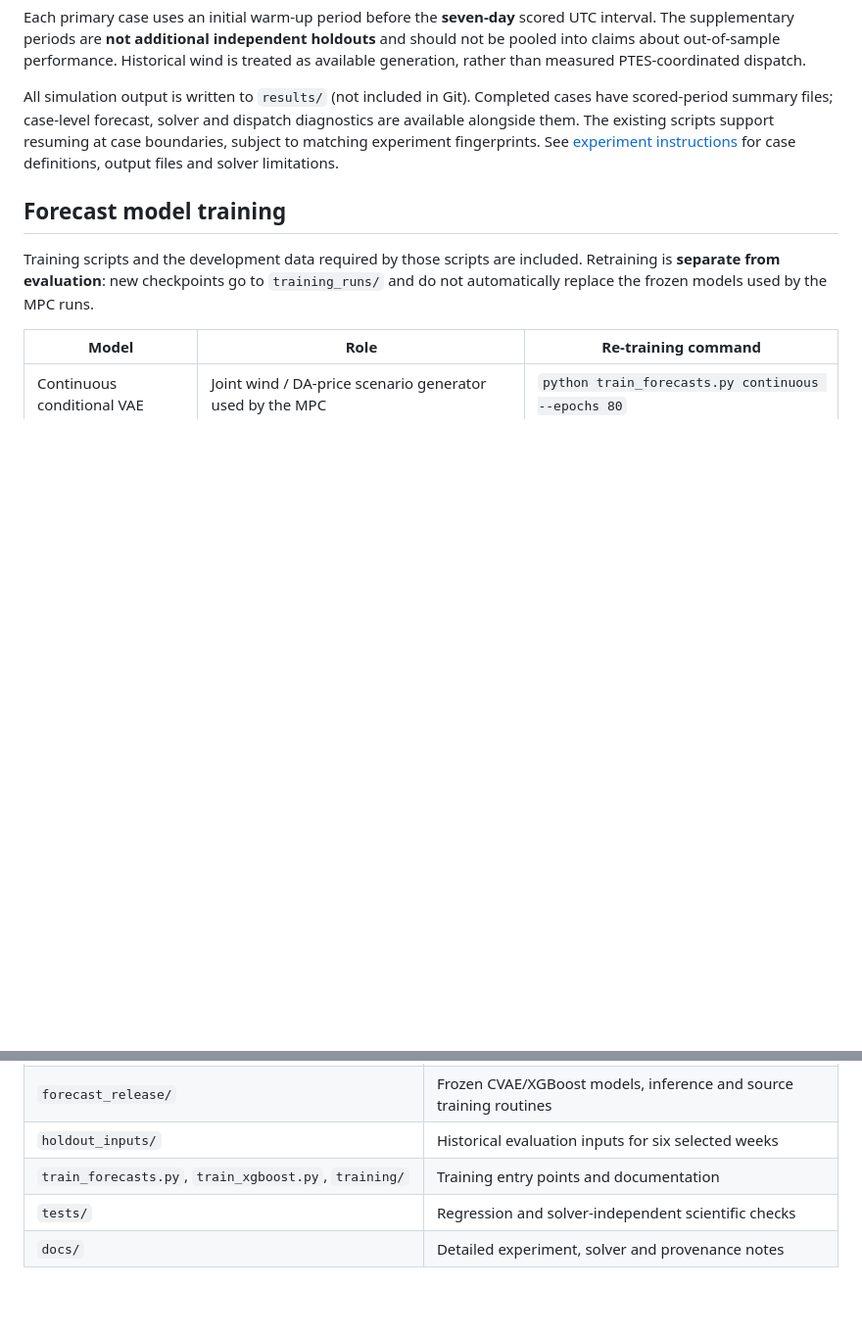
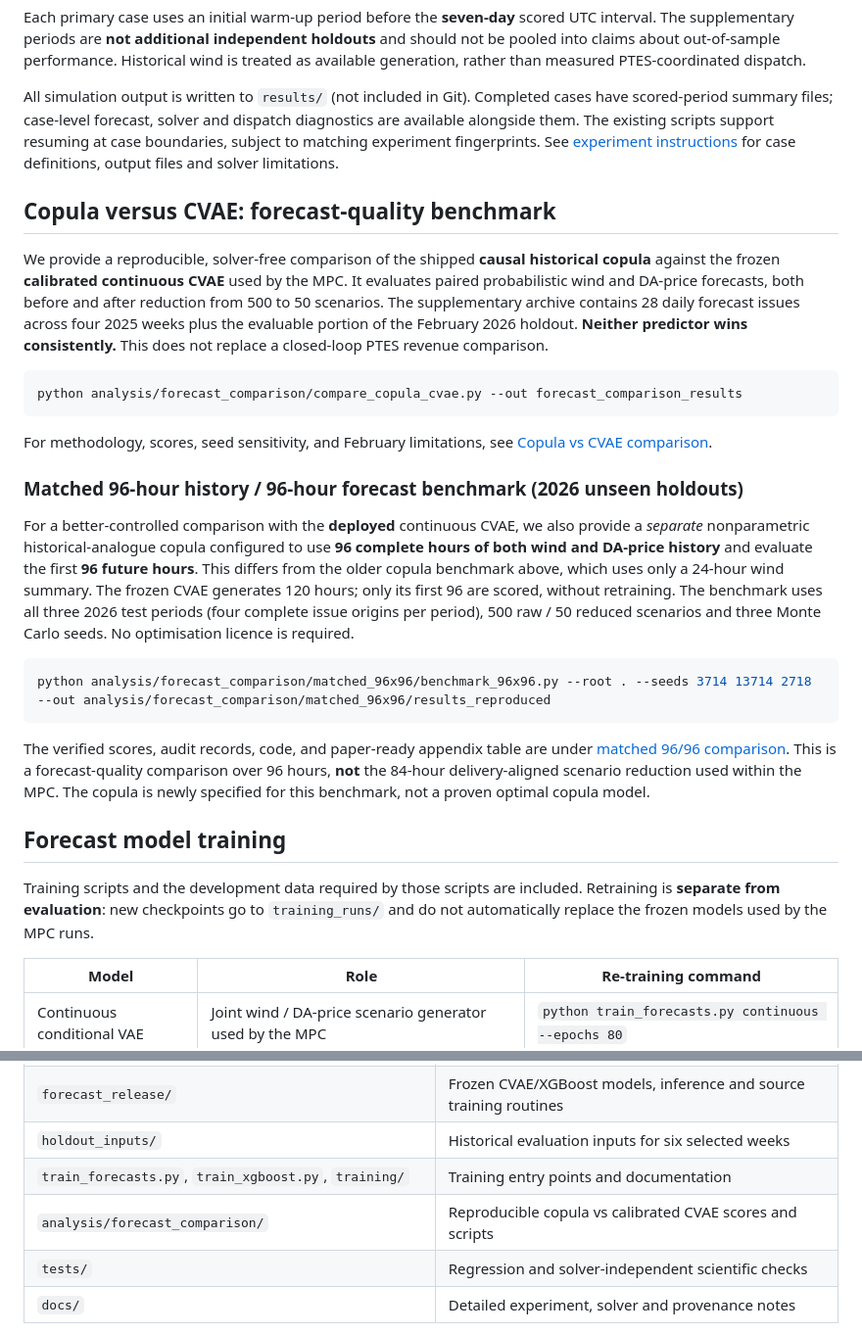
Before and after one commit to AISL-at-Imperial-College-London/H_MPC_Wind_w_PTES, a Markdown page: README.md, 2 parts joined by grey strips. Shown at 98% size. Drawn GitHub-style; blank space fills up the shorter version.

````diff
--- a/README.md
+++ b/README.md
@@ -68,6 +68,27 @@ Each primary case uses an initial warm-up period before the **seven-day** scored
 
 All simulation output is written to `results/` (not included in Git). Completed cases have scored-period summary files; case-level forecast, solver and dispatch diagnostics are available alongside them. The existing scripts support resuming at case boundaries, subject to matching experiment fingerprints. See [experiment instructions](docs/EXPERIMENTS_AND_SOLVERS.md) for case definitions, output files and solver limitations.
 
+
+## Copula versus CVAE: forecast-quality benchmark
+
+We provide a reproducible, solver-free comparison of the shipped **causal historical copula** against the frozen **calibrated continuous CVAE** used by the MPC. It evaluates paired probabilistic wind and DA-price forecasts, both before and after reduction from 500 to 50 scenarios. The supplementary archive contains 28 daily forecast issues across four 2025 weeks plus the evaluable portion of the February 2026 holdout. **Neither predictor wins consistently.** This does not replace a closed-loop PTES revenue comparison.
+
+```bash
+python analysis/forecast_comparison/compare_copula_cvae.py --out forecast_comparison_results
+```
+
+For methodology, scores, seed sensitivity, and February limitations, see [Copula vs CVAE comparison](analysis/forecast_comparison/README.md).
+
+### Matched 96-hour history / 96-hour forecast benchmark (2026 unseen holdouts)
+
+For a better-controlled comparison with the **deployed** continuous CVAE, we also provide a *separate* nonparametric historical-analogue copula configured to use **96 complete hours of both wind and DA-price history** and evaluate the first **96 future hours**. This differs from the older copula benchmark above, which uses only a 24-hour wind summary. The frozen CVAE generates 120 hours; only its first 96 are scored, without retraining. The benchmark uses all three 2026 test periods (four complete issue origins per period), 500 raw / 50 reduced scenarios and three Monte Carlo seeds. No optimisation licence is required.
+
+```bash
+python analysis/forecast_comparison/matched_96x96/benchmark_96x96.py --root . --seeds 3714 13714 2718 --out analysis/forecast_comparison/matched_96x96/results_reproduced
+```
+
+The verified scores, audit records, code, and paper-ready appendix table are under [matched 96/96 comparison](analysis/forecast_comparison/matched_96x96/README.md). This is a forecast-quality comparison over 96 hours, **not** the 84-hour delivery-aligned scenario reduction used within the MPC. The copula is newly specified for this benchmark, not a proven optimal copula model.
+
 ## Forecast model training
 
 Training scripts and the development data required by those scripts are included. Retraining is **separate from evaluation**: new checkpoints go to `training_runs/` and do not automatically replace the frozen models used by the MPC runs.
@@ -95,6 +116,7 @@ The RT-price model's zero-minute publication-lag setting is a **modelling assump
 | `forecast_release/` | Frozen CVAE/XGBoost models, inference and source training routines |
 | `holdout_inputs/` | Historical evaluation inputs for six selected weeks |
 | `train_forecasts.py`, `train_xgboost.py`, `training/` | Training entry points and documentation |
+| `analysis/forecast_comparison/` | Reproducible copula vs calibrated CVAE scores and scripts |
 | `tests/` | Regression and solver-independent scientific checks |
 | `docs/` | Detailed experiment, solver and provenance notes |
 
````
